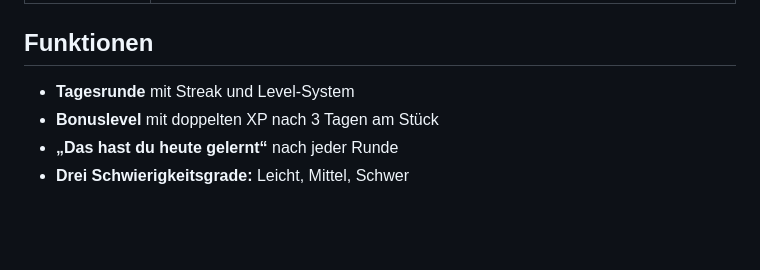
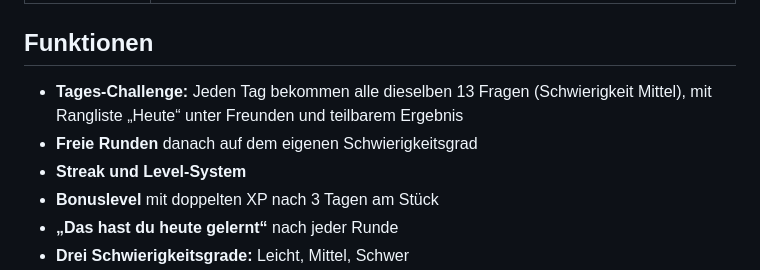
Before and after one commit to Moritzkloer/denkpause, a Markdown page: README.md, the part around the change. GitHub-like rendering; blank space fills up the shorter version.

```diff
--- a/README.md
+++ b/README.md
@@ -25,7 +25,9 @@ Statt Social Media zu verbieten, bietet Denkpause etwas Besseres für die ersten
 
 ## Funktionen
 
-- **Tagesrunde** mit Streak und Level-System
+- **Tages-Challenge:** Jeden Tag bekommen alle dieselben 13 Fragen (Schwierigkeit Mittel), mit Rangliste „Heute“ unter Freunden und teilbarem Ergebnis
+- **Freie Runden** danach auf dem eigenen Schwierigkeitsgrad
+- **Streak und Level-System**
 - **Bonuslevel** mit doppelten XP nach 3 Tagen am Stück
 - **„Das hast du heute gelernt“** nach jeder Runde
 - **Drei Schwierigkeitsgrade:** Leicht, Mittel, Schwer
```
